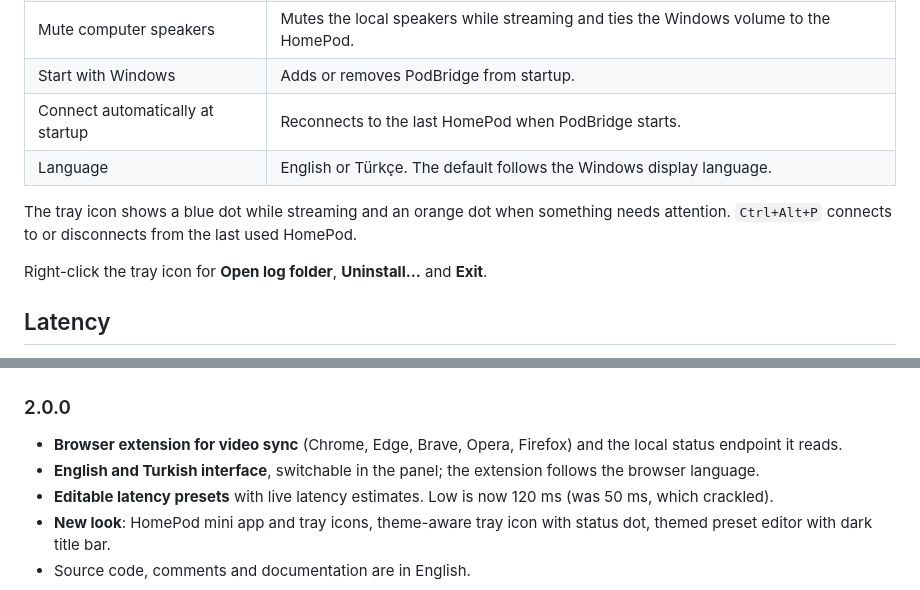
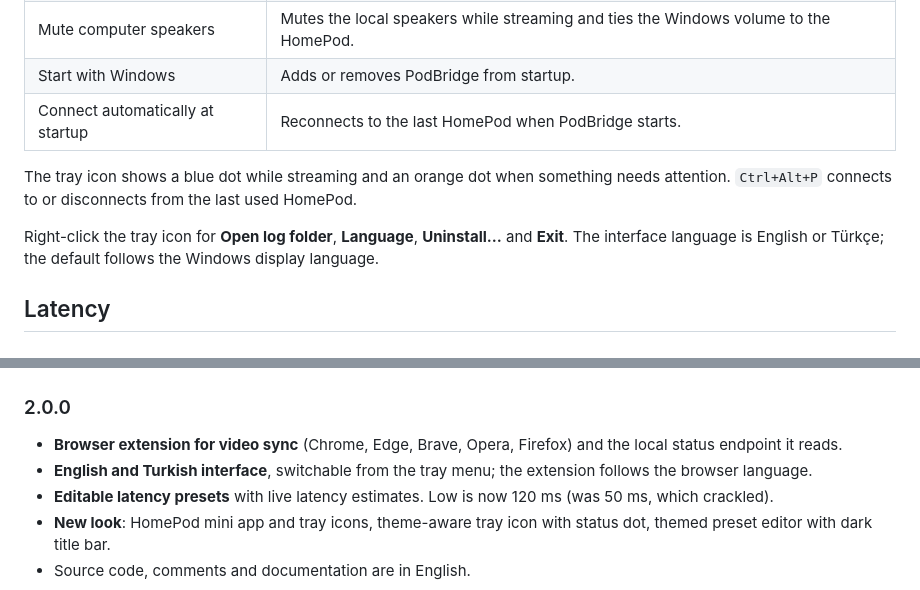
Before and after one commit to Heymez0/PodBridge, a Markdown page: README.md, 2 parts joined by grey strips. GitHub-like rendering.

```diff
--- a/README.md
+++ b/README.md
@@ -69,12 +73,12 @@ Click the tray icon to open the panel.
 | Mute computer speakers | Mutes the local speakers while streaming and ties the Windows volume to the HomePod. |
 | Start with Windows | Adds or removes PodBridge from startup. |
 | Connect automatically at startup | Reconnects to the last HomePod when PodBridge starts. |
-| Language | English or Türkçe. The default follows the Windows display language. |
 
 The tray icon shows a blue dot while streaming and an orange dot when something needs attention.
 `Ctrl+Alt+P` connects to or disconnects from the last used HomePod.
 
-Right-click the tray icon for **Open log folder**, **Uninstall…** and **Exit**.
+Right-click the tray icon for **Open log folder**, **Language**, **Uninstall…** and **Exit**.
+The interface language is English or Türkçe; the default follows the Windows display language.
 
 ## Latency
 
@@ -242,7 +246,7 @@ PodBridge --write-extension-icons BrowserExtension/icons
 ### 2.0.0
 
 - **Browser extension for video sync** (Chrome, Edge, Brave, Opera, Firefox) and the local status endpoint it reads.
-- **English and Turkish interface**, switchable in the panel; the extension follows the browser language.
+- **English and Turkish interface**, switchable from the tray menu; the extension follows the browser language.
 - **Editable latency presets** with live latency estimates. Low is now 120 ms (was 50 ms, which crackled).
 - **New look**: HomePod mini app and tray icons, theme-aware tray icon with status dot, themed preset editor with dark title bar.
 - Source code, comments and documentation are in English.
```
Also changed, not shown: other parts of README.md (+4 -0 lines), docs/panel.png (added), 2 other files.
